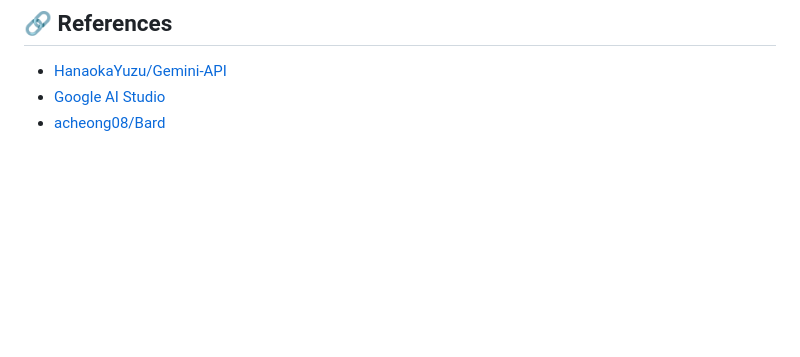
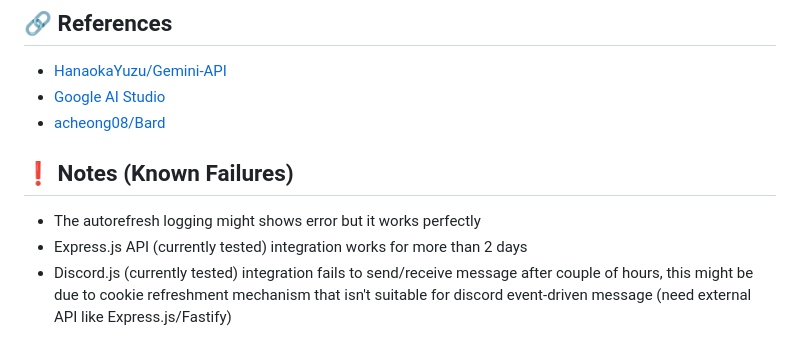
Before and after one commit to RahadyanRizqy/GAWA.JS, a Markdown page: README.md, the part around the change. Rendered like a GitHub page; blank space fills up the shorter version.

Commit message:
patching readme

```diff
--- a/README.md
+++ b/README.md
@@ -121,3 +121,8 @@ For more advanced usage, see [`test.js`](test.js).
 - [HanaokaYuzu/Gemini-API](https://github.com/HanaokaYuzu/Gemini-API.git)
 - [Google AI Studio](https://ai.google.dev/tutorials/ai-studio_quickstart)
 - [acheong08/Bard](https://github.com/acheong08/Bard)
+
+## ❗ Notes (Known Failures)
+- The autorefresh logging might shows error but it works perfectly
+- Express.js API (currently tested) integration works for more than 2 days
+- Discord.js (currently tested) integration fails to send/receive message after couple of hours, this might be due to cookie refreshment mechanism that isn't suitable for discord event-driven message (need external API like Express.js/Fastify)
```
